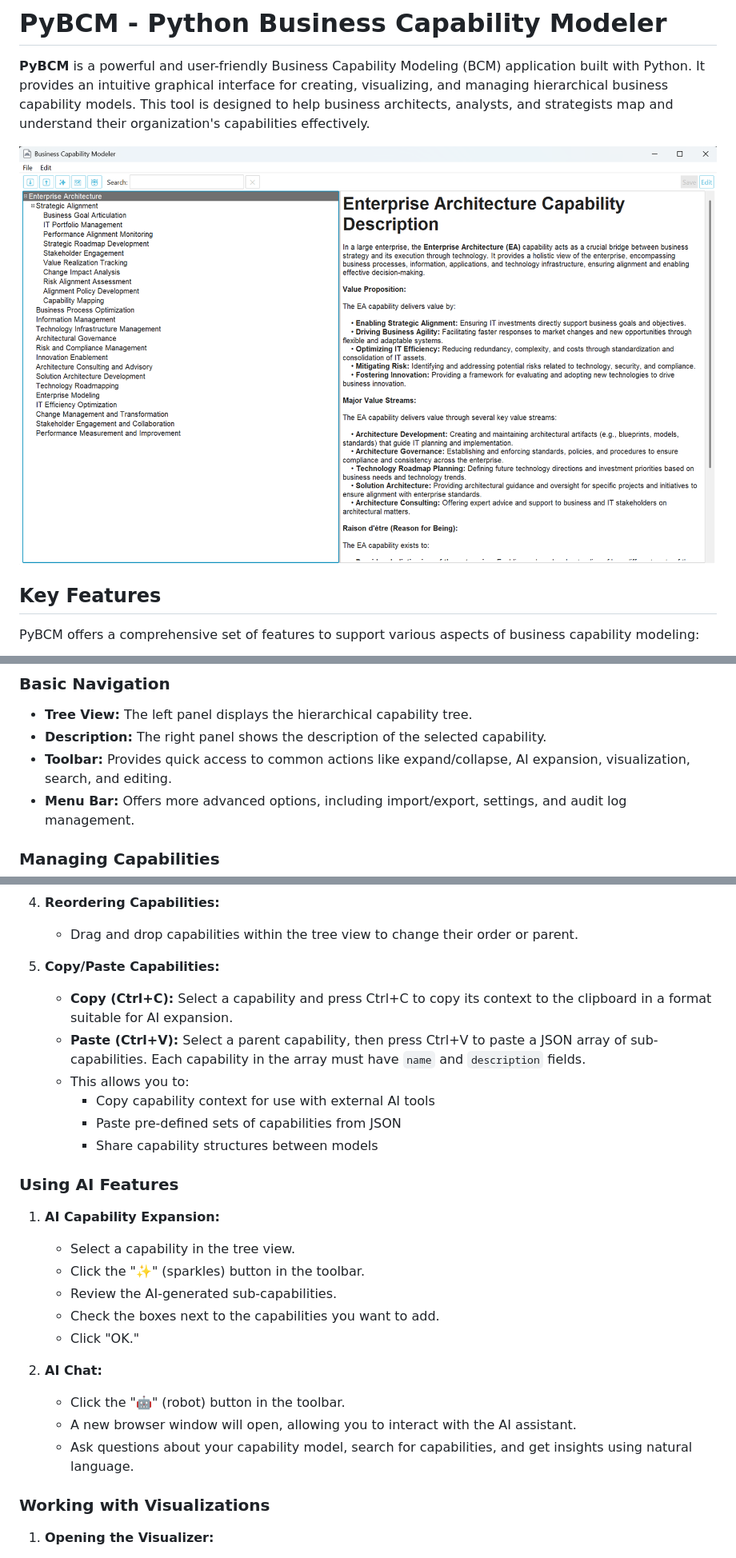
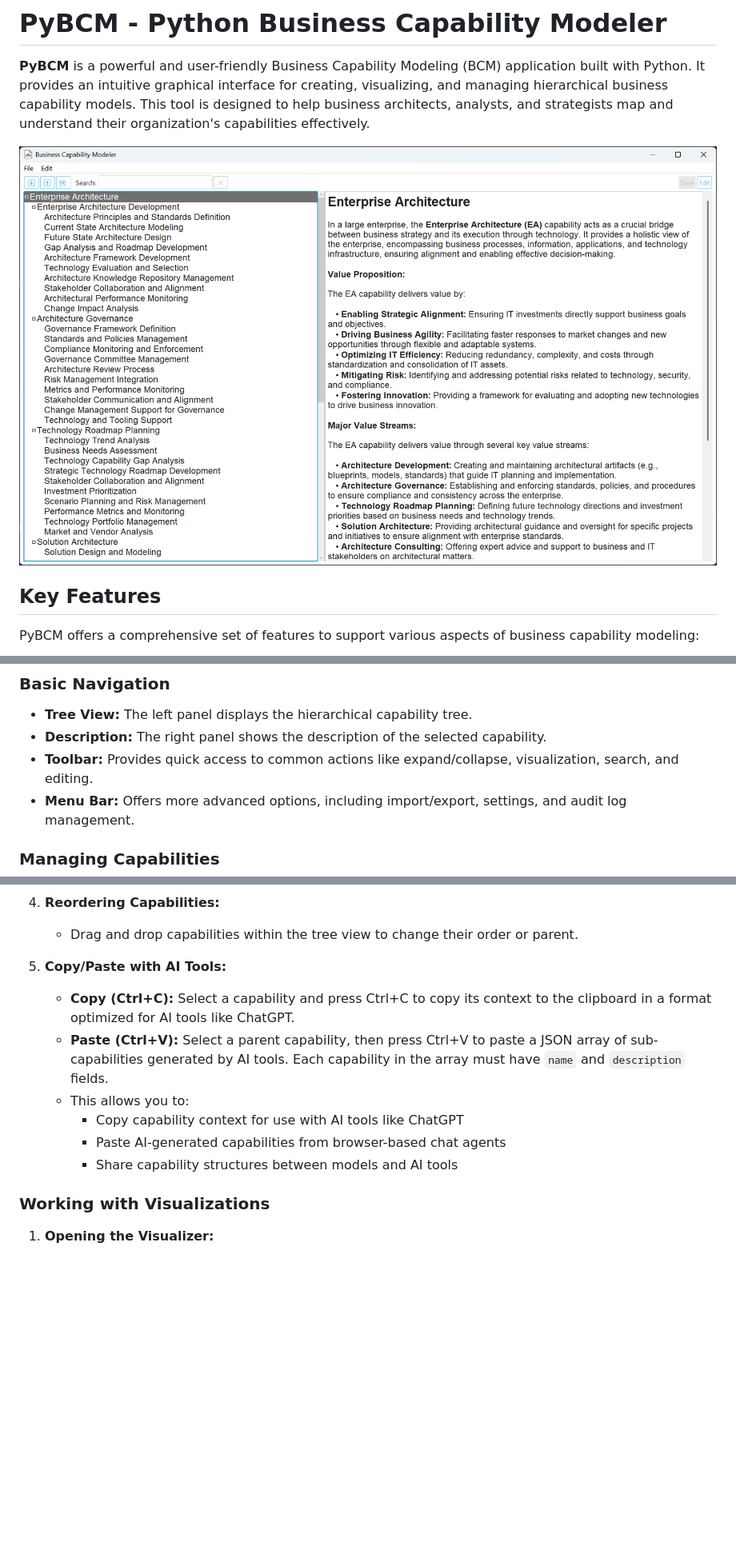
Before and after one commit to ThomasRohde/PyBCM, a Markdown page: README.md, 3 parts joined by grey strips. Shown: that part at 80% size. GitHub-like rendering; pictures changed too: images/image.png; blank space fills up the shorter version.

```diff
--- a/README.md
+++ b/README.md
@@ -146,7 +95,7 @@ bcm
 
 *   **Tree View:** The left panel displays the hierarchical capability tree.
 *   **Description:** The right panel shows the description of the selected capability.
-*   **Toolbar:** Provides quick access to common actions like expand/collapse, AI expansion, visualization, search, and editing.
+*   **Toolbar:** Provides quick access to common actions like expand/collapse, visualization, search, and editing.
 *   **Menu Bar:** Offers more advanced options, including import/export, settings, and audit log management.
 
 ### Managing Capabilities
@@ -169,27 +118,13 @@ bcm
 4. **Reordering Capabilities:**
     *   Drag and drop capabilities within the tree view to change their order or parent.
 
-5. **Copy/Paste Capabilities:**
-    *   **Copy (Ctrl+C):** Select a capability and press Ctrl+C to copy its context to the clipboard in a format suitable for AI expansion.
-    *   **Paste (Ctrl+V):** Select a parent capability, then press Ctrl+V to paste a JSON array of sub-capabilities. Each capability in the array must have `name` and `description` fields.
+5. **Copy/Paste with AI Tools:**
+    *   **Copy (Ctrl+C):** Select a capability and press Ctrl+C to copy its context to the clipboard in a format optimized for AI tools like ChatGPT.
+    *   **Paste (Ctrl+V):** Select a parent capability, then press Ctrl+V to paste a JSON array of sub-capabilities generated by AI tools. Each capability in the array must have `name` and `description` fields.
     *   This allows you to:
-        - Copy capability context for use with external AI tools
-        - Paste pre-defined sets of capabilities from JSON
-        - Share capability structures between models
-
-### Using AI Features
-
-1. **AI Capability Expansion:**
-    *   Select a capability in the tree view.
-    *   Click the "✨" (sparkles) button in the toolbar.
-    *   Review the AI-generated sub-capabilities.
-    *   Check the boxes next to the capabilities you want to add.
-    *   Click "OK."
-
-2. **AI Chat:**
-    *   Click the "🤖" (robot) button in the toolbar.
-    *   A new browser window will open, allowing you to interact with the AI assistant.
-    *   Ask questions about your capability model, search for capabilities, and get insights using natural language.
+        - Copy capability context for use with AI tools like ChatGPT
+        - Paste AI-generated capabilities from browser-based chat agents
+        - Share capability structures between models and AI tools
 
 ### Working with Visualizations
 
```
Also changed, not shown: other parts of README.md (+20 -91 lines).
